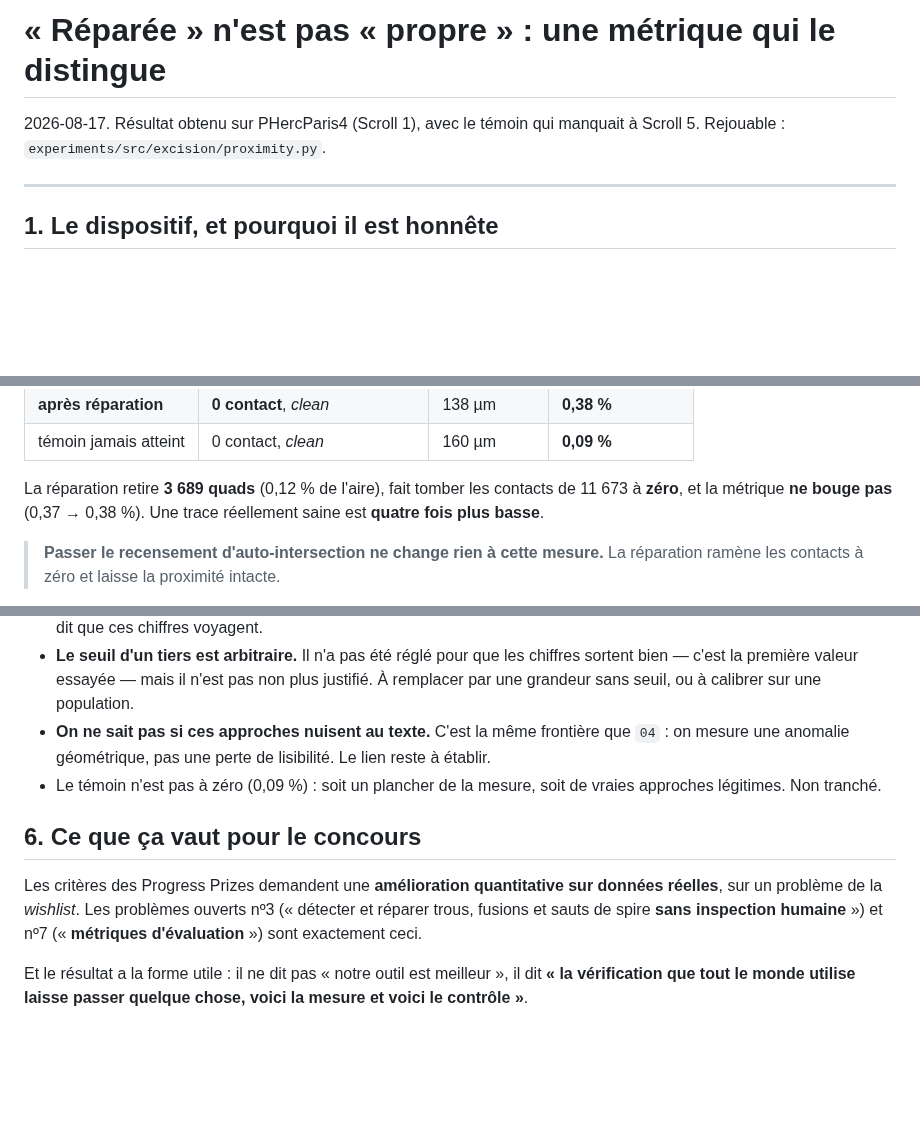
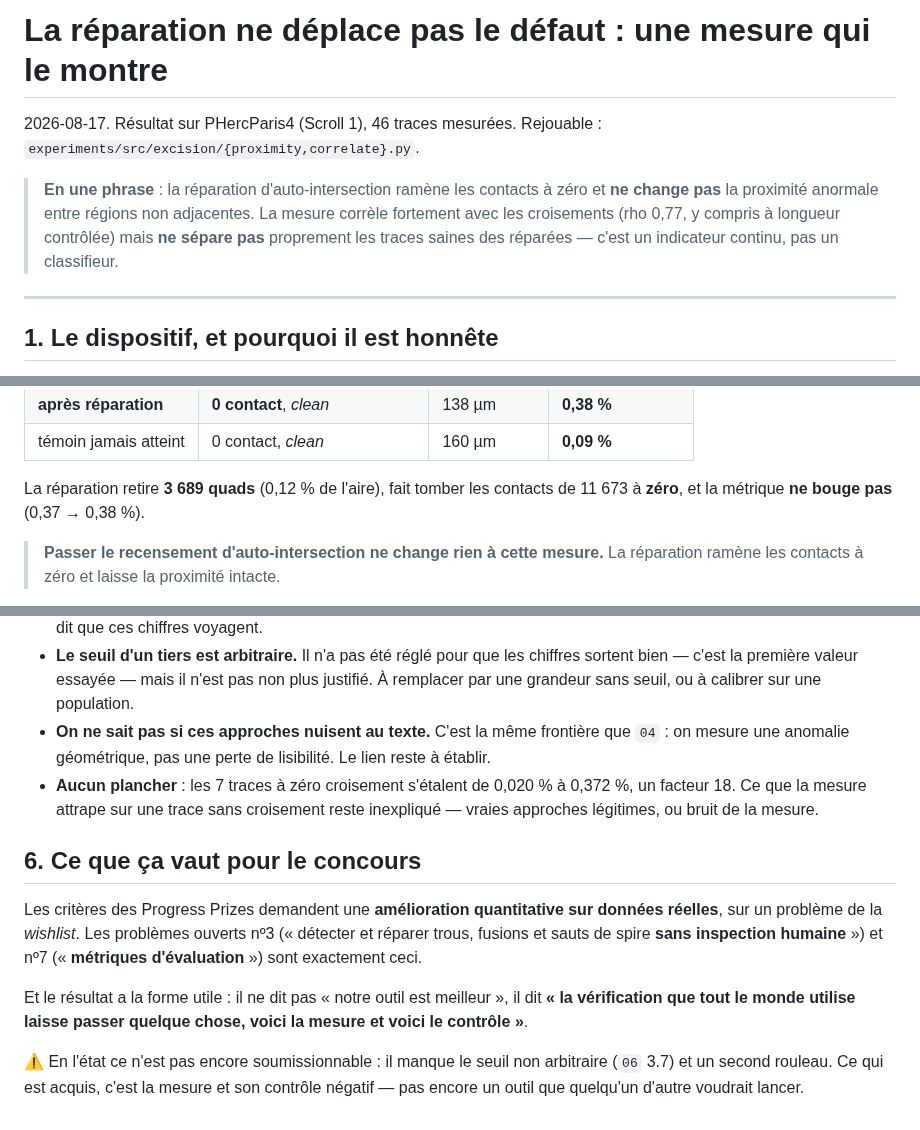
Before and after one commit to MasterLaplace/LplVesuvius, a Markdown page: docs/07_reparee_nest_pas_propre.md, 3 parts joined by grey strips. GitHub-like rendering; blank space fills up the shorter version.

Commit message:
docs(vesuvius): aligner le titre et les enonces sur le resultat corrige

```diff
--- a/docs/07_reparee_nest_pas_propre.md
+++ b/docs/07_reparee_nest_pas_propre.md
@@ -1,7 +1,13 @@
-# « Réparée » n'est pas « propre » : une métrique qui le distingue
+# La réparation ne déplace pas le défaut : une mesure qui le montre
 
-2026-08-17. Résultat obtenu sur PHercParis4 (Scroll 1), avec le témoin qui manquait
-à Scroll 5. Rejouable : `experiments/src/excision/proximity.py`.
+2026-08-17. Résultat sur PHercParis4 (Scroll 1), 46 traces mesurées.
+Rejouable : `experiments/src/excision/{proximity,correlate}.py`.
+
+> **En une phrase** : la réparation d'auto-intersection ramène les contacts à zéro
+> et **ne change pas** la proximité anormale entre régions non adjacentes. La mesure
+> corrèle fortement avec les croisements (rho 0,77, y compris à longueur contrôlée)
+> mais **ne sépare pas** proprement les traces saines des réparées — c'est un
+> indicateur continu, pas un classifieur.
 
 ---
 
@@ -53,8 +59,7 @@ Le test : mesurer la trace **réparée**, celle dont le recensement dit désorma
 | témoin jamais atteint | 0 contact, *clean* | 160 µm | **0,09 %** |
 
 La réparation retire **3 689 quads** (0,12 % de l'aire), fait tomber les contacts de
-11 673 à **zéro**, et la métrique **ne bouge pas** (0,37 → 0,38 %). Une trace
-réellement saine est **quatre fois plus basse**.
+11 673 à **zéro**, et la métrique **ne bouge pas** (0,37 → 0,38 %).
 
 > **Passer le recensement d'auto-intersection ne change rien à cette mesure.** La
 > réparation ramène les contacts à zéro et laisse la proximité intacte.
@@ -143,8 +148,9 @@ la queue.
 - **On ne sait pas si ces approches nuisent au texte.** C'est la même frontière que
   `04` : on mesure une anomalie géométrique, pas une perte de lisibilité. Le lien
   reste à établir.
-- Le témoin n'est pas à zéro (0,09 %) : soit un plancher de la mesure, soit de
-  vraies approches légitimes. Non tranché.
+- **Aucun plancher** : les 7 traces à zéro croisement s'étalent de 0,020 % à
+  0,372 %, un facteur 18. Ce que la mesure attrape sur une trace sans croisement
+  reste inexpliqué — vraies approches légitimes, ou bruit de la mesure.
 
 ## 6. Ce que ça vaut pour le concours
 
@@ -156,3 +162,7 @@ humaine** ») et nº7 (« **métriques d'évaluation** ») sont exactement ceci.
 Et le résultat a la forme utile : il ne dit pas « notre outil est meilleur », il dit
 **« la vérification que tout le monde utilise laisse passer quelque chose, voici la
 mesure et voici le contrôle »**.
+
+⚠ En l'état ce n'est pas encore soumissionnable : il manque le seuil non arbitraire
+(`06` 3.7) et un second rouleau. Ce qui est acquis, c'est la mesure et son contrôle
+négatif — pas encore un outil que quelqu'un d'autre voudrait lancer.
```
